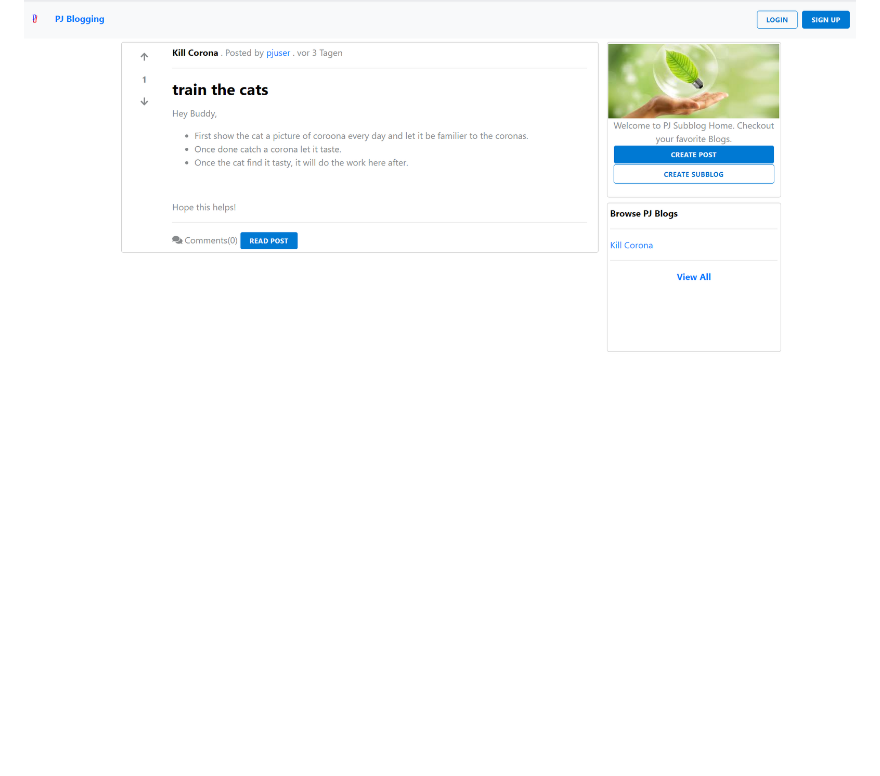
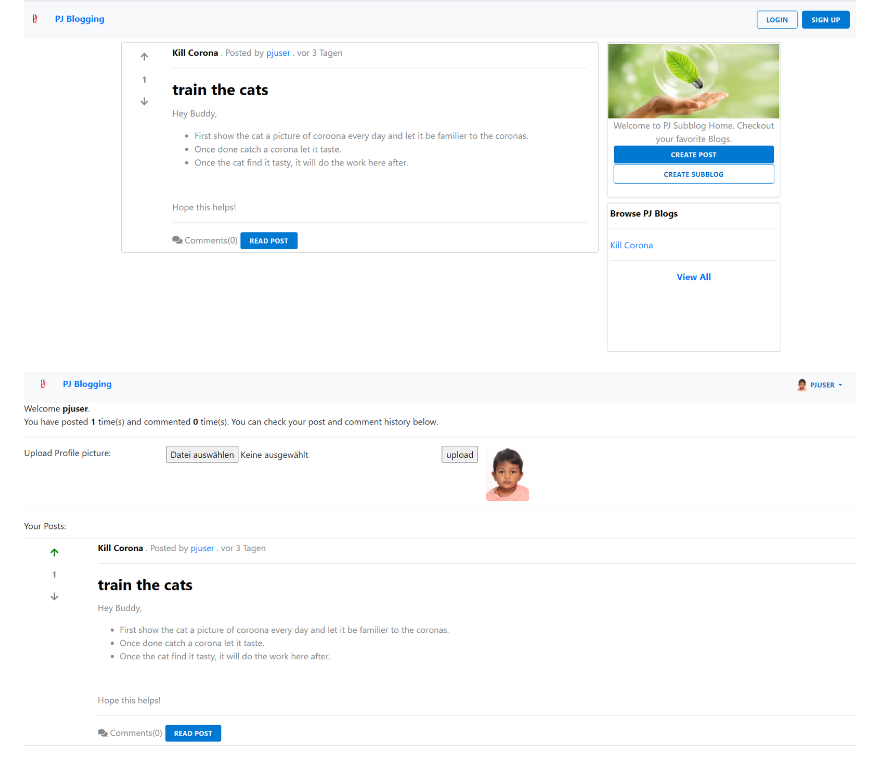
Before and after one commit to PaulsonJose/PJBlogging, a Markdown page: README.md, the part around the change. Rendered like a GitHub page; pictures changed too: imgs/user_profile.png (added); blank space fills up the shorter version.

Commit message:
added user profile screen

```diff
--- a/README.md
+++ b/README.md
@@ -29,3 +29,4 @@ Sourse Code Editors:
     : Intellij IDEA (Spring Boot)
 
 ![Alt text](/imgs/HomeScreen.png?raw=true "Home Screen")
+![Alt text](/imgs/user_profile.png?raw=true "User Profile Screen")
```
